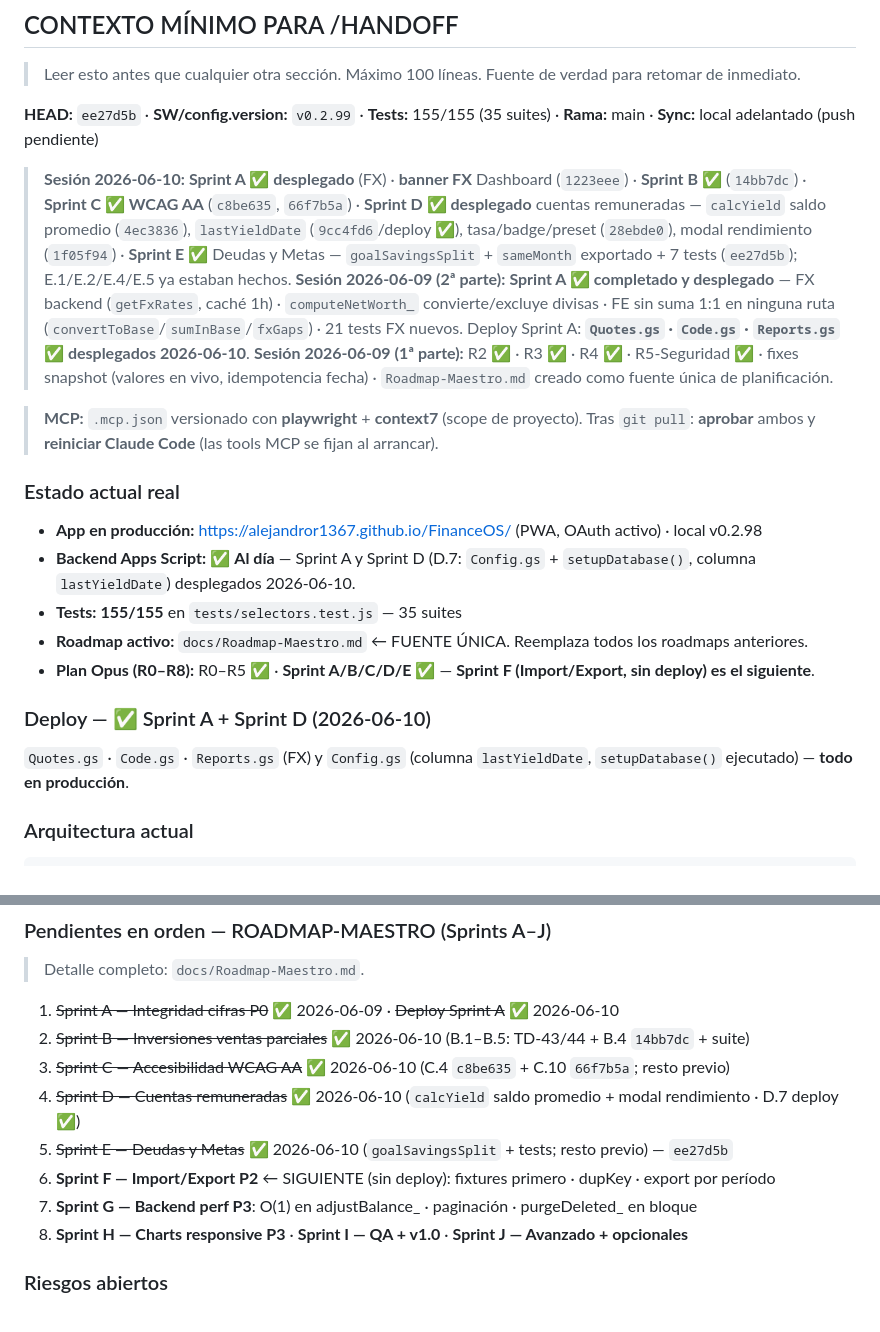
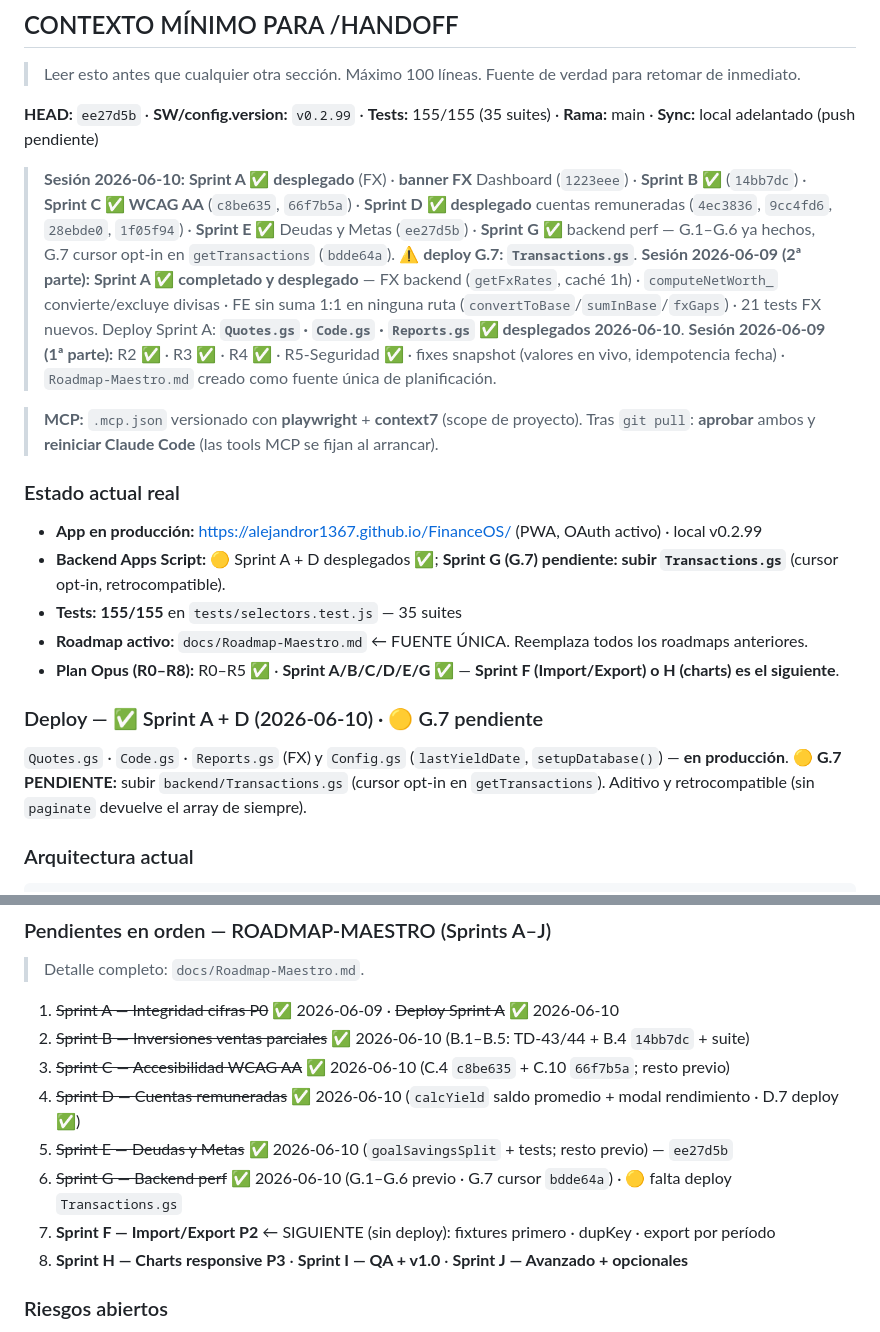
Before and after one commit to alejandror1367/FinanceOS, a Markdown page: PROJECT_HANDOFF.md, 2 parts joined by grey strips. GitHub-like rendering.

````diff
--- a/PROJECT_HANDOFF.md
+++ b/PROJECT_HANDOFF.md
@@ -687,7 +687,7 @@ commit: e6b3c77 · rama: main · SW: v0.2.43 · config.version: 0.2.43 · tests:
 
 **HEAD:** `ee27d5b` · **SW/config.version:** `v0.2.99` · **Tests:** 155/155 (35 suites) · **Rama:** main · **Sync:** local adelantado (push pendiente)
 
-> **Sesión 2026-06-10:** **Sprint A ✅ desplegado** (FX) · **banner FX** Dashboard (`1223eee`) · **Sprint B ✅** (`14bb7dc`) · **Sprint C ✅ WCAG AA** (`c8be635`, `66f7b5a`) · **Sprint D ✅ desplegado** cuentas remuneradas — `calcYield` saldo promedio (`4ec3836`), `lastYieldDate` (`9cc4fd6`/deploy ✅), tasa/badge/preset (`28ebde0`), modal rendimiento (`1f05f94`) · **Sprint E ✅** Deudas y Metas — `goalSavingsSplit` + `sameMonth` exportado + 7 tests (`ee27d5b`); E.1/E.2/E.4/E.5 ya estaban hechos.
+> **Sesión 2026-06-10:** **Sprint A ✅ desplegado** (FX) · **banner FX** Dashboard (`1223eee`) · **Sprint B ✅** (`14bb7dc`) · **Sprint C ✅ WCAG AA** (`c8be635`, `66f7b5a`) · **Sprint D ✅ desplegado** cuentas remuneradas (`4ec3836`, `9cc4fd6`, `28ebde0`, `1f05f94`) · **Sprint E ✅** Deudas y Metas (`ee27d5b`) · **Sprint G ✅** backend perf — G.1–G.6 ya hechos, G.7 cursor opt-in en `getTransactions` (`bdde64a`). ⚠ **deploy G.7: `Transactions.gs`**.
 > **Sesión 2026-06-09 (2ª parte):** **Sprint A ✅ completado y desplegado** — FX backend (`getFxRates`, caché 1h) · `computeNetWorth_` convierte/excluye divisas · FE sin suma 1:1 en ninguna ruta (`convertToBase`/`sumInBase`/`fxGaps`) · 21 tests FX nuevos. Deploy Sprint A: **`Quotes.gs` · `Code.gs` · `Reports.gs` ✅ desplegados 2026-06-10**.
 > **Sesión 2026-06-09 (1ª parte):** R2 ✅ · R3 ✅ · R4 ✅ · R5-Seguridad ✅ · fixes snapshot (valores en vivo, idempotencia fecha) · `Roadmap-Maestro.md` creado como fuente única de planificación.
 
@@ -695,14 +695,15 @@ commit: e6b3c77 · rama: main · SW: v0.2.43 · config.version: 0.2.43 · tests:
 > Tras `git pull`: **aprobar** ambos y **reiniciar Claude Code** (las tools MCP se fijan al arrancar).
 
 ### Estado actual real
-- **App en producción:** https://alejandror1367.github.io/FinanceOS/ (PWA, OAuth activo) · local v0.2.98
-- **Backend Apps Script:** ✅ **Al día** — Sprint A y Sprint D (D.7: `Config.gs` + `setupDatabase()`, columna `lastYieldDate`) desplegados 2026-06-10.
+- **App en producción:** https://alejandror1367.github.io/FinanceOS/ (PWA, OAuth activo) · local v0.2.99
+- **Backend Apps Script:** 🟡 Sprint A + D desplegados ✅; **Sprint G (G.7) pendiente: subir `Transactions.gs`** (cursor opt-in, retrocompatible).
 - **Tests:** **155/155** en `tests/selectors.test.js` — 35 suites
 - **Roadmap activo:** `docs/Roadmap-Maestro.md` ← FUENTE ÚNICA. Reemplaza todos los roadmaps anteriores.
-- **Plan Opus (R0–R8):** R0–R5 ✅ · **Sprint A/B/C/D/E ✅** — **Sprint F (Import/Export, sin deploy) es el siguiente**.
-
-### Deploy — ✅ Sprint A + Sprint D (2026-06-10)
-`Quotes.gs` · `Code.gs` · `Reports.gs` (FX) y `Config.gs` (columna `lastYieldDate`, `setupDatabase()` ejecutado) — **todo en producción**.
+- **Plan Opus (R0–R8):** R0–R5 ✅ · **Sprint A/B/C/D/E/G ✅** — **Sprint F (Import/Export) o H (charts) es el siguiente**.
+
+### Deploy — ✅ Sprint A + D (2026-06-10) · 🟡 G.7 pendiente
+`Quotes.gs` · `Code.gs` · `Reports.gs` (FX) y `Config.gs` (`lastYieldDate`, `setupDatabase()`) — **en producción**.
+🟡 **G.7 PENDIENTE:** subir `backend/Transactions.gs` (cursor opt-in en `getTransactions`). Aditivo y retrocompatible (sin `paginate` devuelve el array de siempre).
 
 ### Arquitectura actual
 ```
@@ -733,8 +734,8 @@ Flujo: `Views → Services → Store → Views` (never direct to net/IndexedDB f
 3. ~~Sprint C — Accesibilidad WCAG AA~~ ✅ 2026-06-10 (C.4 `c8be635` + C.10 `66f7b5a`; resto previo)
 4. ~~Sprint D — Cuentas remuneradas~~ ✅ 2026-06-10 (`calcYield` saldo promedio + modal rendimiento · D.7 deploy ✅)
 5. ~~Sprint E — Deudas y Metas~~ ✅ 2026-06-10 (`goalSavingsSplit` + tests; resto previo) — `ee27d5b`
-6. **Sprint F — Import/Export P2** ← SIGUIENTE (sin deploy): fixtures primero · dupKey · export por período
-7. **Sprint G — Backend perf P3**: O(1) en adjustBalance_ · paginación · purgeDeleted_ en bloque
+6. ~~Sprint G — Backend perf~~ ✅ 2026-06-10 (G.1–G.6 previo · G.7 cursor `bdde64a`) · 🟡 falta deploy `Transactions.gs`
+7. **Sprint F — Import/Export P2** ← SIGUIENTE (sin deploy): fixtures primero · dupKey · export por período
 8. **Sprint H — Charts responsive P3** · **Sprint I — QA + v1.0** · **Sprint J — Avanzado + opcionales**
 
 ### Riesgos abiertos
````
Also changed, not shown: docs/Roadmap-Maestro.md (+14 -17 lines).
